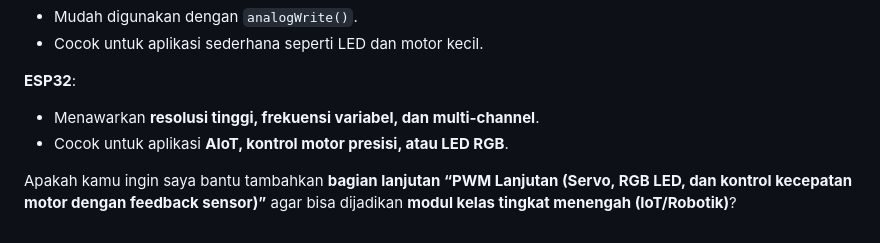
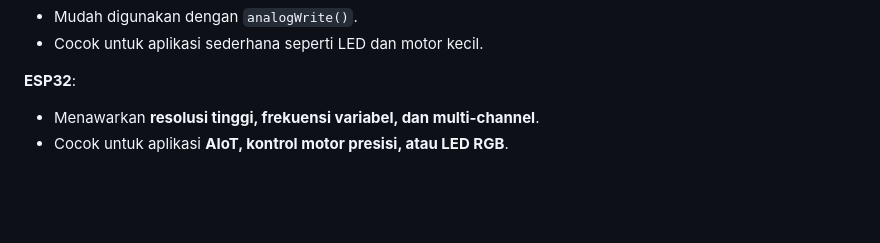
Before and after one commit to Muhammad-Ikhwan-Fathulloh/Microprocessor-Course-Bank, a Markdown page: Pertemuan5.md, the part around the change. Drawn GitHub-style; blank space fills up the shorter version.

```diff
--- a/Pertemuan5.md
+++ b/Pertemuan5.md
@@ -307,5 +307,3 @@ PWM (Pulse Width Modulation) memungkinkan kontrol **daya, tegangan rata-rata, da
 
 * Menawarkan **resolusi tinggi, frekuensi variabel, dan multi-channel**.
 * Cocok untuk aplikasi **AIoT, kontrol motor presisi, atau LED RGB**.
-
-Apakah kamu ingin saya bantu tambahkan **bagian lanjutan “PWM Lanjutan (Servo, RGB LED, dan kontrol kecepatan motor dengan feedback sensor)”** agar bisa dijadikan **modul kelas tingkat menengah (IoT/Robotik)**?
```
